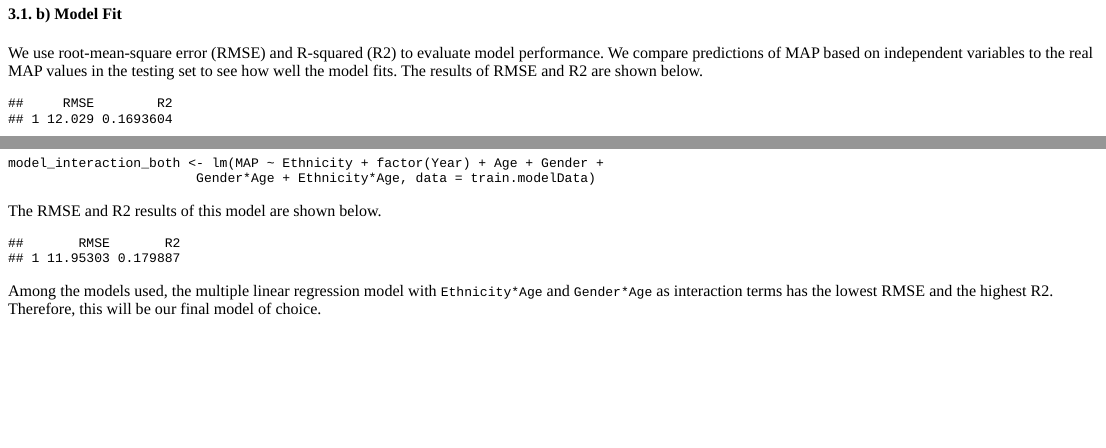
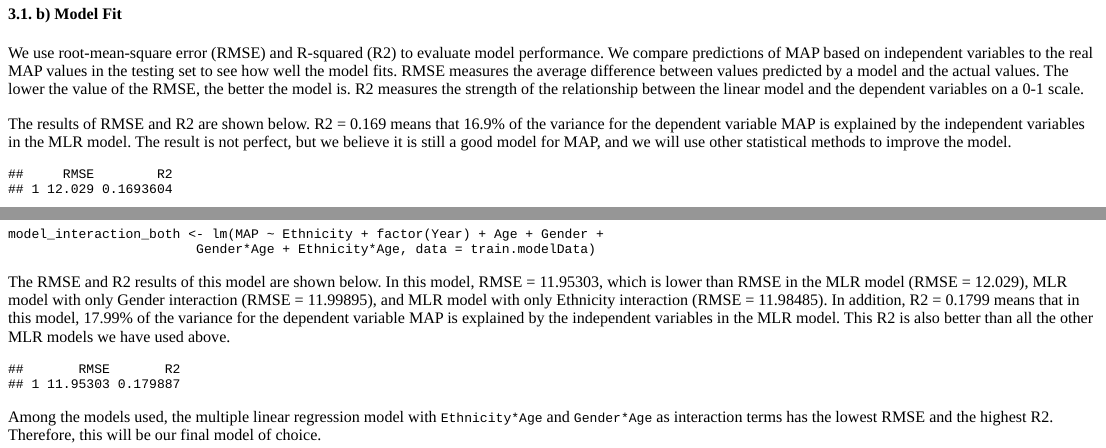
Before and after one commit to sussmanbu/ma4615-fa22-final-project-team-swej, an R Markdown document (content/analysis.Rmd): the page in a window 1100 px wide, from 6290 px down, and a second part further down, joined at a grey line. The pictures show the output file content/analysis.html that the author committed with the source, opened offline.

Commit message:
analysis final commit

````diff
--- a/content/analysis.Rmd
+++ b/content/analysis.Rmd
@@ -161,7 +161,9 @@ summary(model)
 
 #### 3.1. b) Model Fit
 
-We use root-mean-square error (RMSE) and R-squared (R2) to evaluate model performance. We compare predictions of MAP based on independent variables to the real MAP values in the testing set to see how well the model fits. The results of RMSE and R2 are shown below.
+We use root-mean-square error (RMSE) and R-squared (R2) to evaluate model performance. We compare predictions of MAP based on independent variables to the real MAP values in the testing set to see how well the model fits. RMSE measures the average difference between values predicted by a model and the actual values. The lower the value of the RMSE, the better the model is. R2 measures the strength of the relationship between the linear model and the dependent variables on a 0-1 scale.
+
+The results of RMSE and R2 are shown below. R2 = 0.169 means that 16.9% of the variance for the dependent variable MAP is explained by the independent variables in the MLR model. The result is not perfect, but we believe it is still a good model for MAP, and we will use other statistical methods to improve the model.
 
 ```{r, warning=FALSE, message=FALSE, echo = FALSE}
 grid <- train.modelData %>% data_grid(Ethnicity, Year, Age, Gender) %>%
@@ -282,7 +284,7 @@ model_interaction_both <- lm(MAP ~ Ethnicity + factor(Year) + Age + Gender +
                         Gender*Age + Ethnicity*Age, data = train.modelData)
 ```
 
-The RMSE and R2 results of this model are shown below.
+The RMSE and R2 results of this model are shown below. In this model, RMSE = 11.95303, which is lower than RMSE in the MLR model (RMSE = 12.029), MLR model with only Gender interaction (RMSE = 11.99895), and MLR model with only Ethnicity interaction (RMSE = 11.98485). In addition, R2 = 0.1799 means that in this model, 17.99% of the variance for the dependent variable MAP is explained by the independent variables in the MLR model. This R2 is also better than all the other MLR models we have used above.
 
 ```{r, echo=FALSE}
 # Make predictions
````
Also changed, not shown: content/analysis.html.
